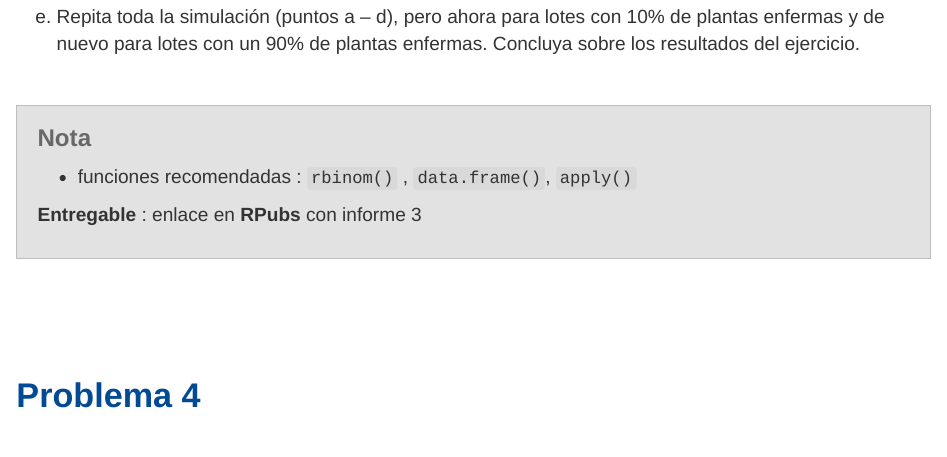
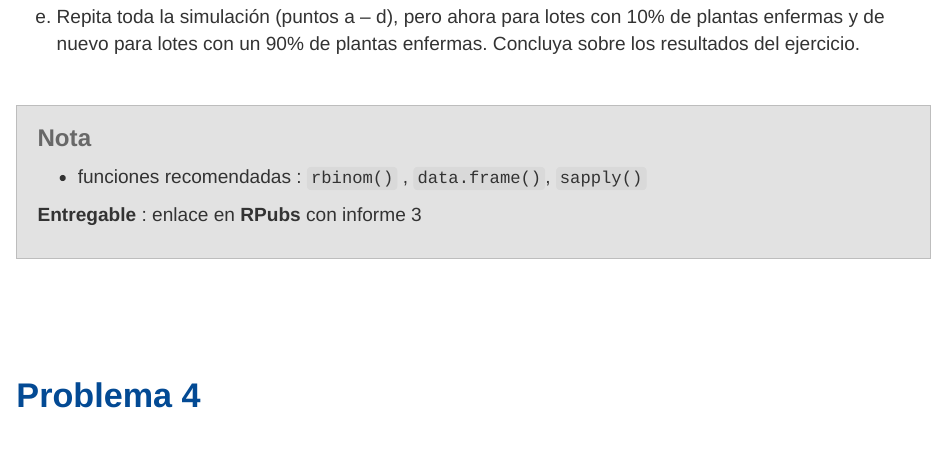
Before and after one commit to dgonxalex80/actividad2MET, an R Markdown document (index.Rmd): the page in a window 1100 px wide, from 4220 px down. Rendered offline with R 4.5, knitr and Pandoc, with nearby package versions.

Commit message:
ajustes sapply()

```diff
--- a/index.Rmd
+++ b/index.Rmd
@@ -162,7 +162,7 @@ e. Repita toda la simulación (puntos a – d), pero ahora para lotes con 10% de
 <div class="content-box-gray">
 ### <span style="color:#686868">**Nota**</span>
 
-* funciones recomendadas : `rbinom()` , `data.frame()`,   `apply()`
+* funciones recomendadas : `rbinom()` , `data.frame()`,   `sapply()`
 
 **Entregable** : enlace en **RPubs** con informe 3
 </div>
```
Also changed, not shown: 1 other file.
